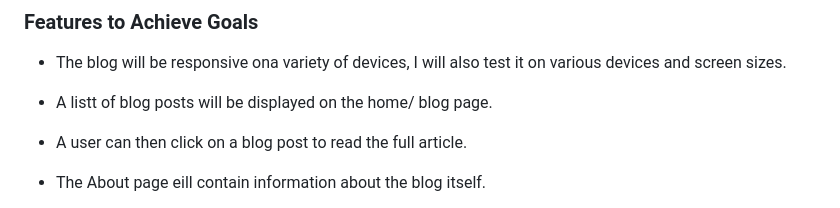
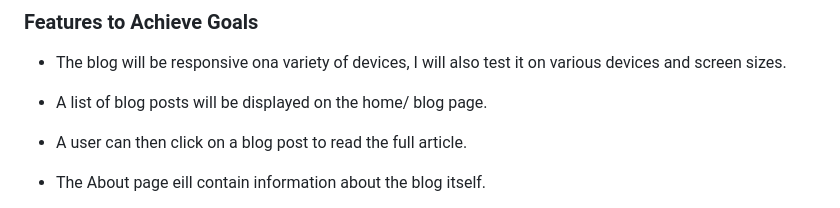
Before and after one commit to AmandaB2023/p4-test, a Markdown page: README.md, the part around the change. GitHub-like rendering.

```diff
--- a/README.md
+++ b/README.md
@@ -38,7 +38,7 @@ Fitness Club is a fictional gym based in galway, they also has an online blog wi
 
 * The blog will be responsive ona variety of devices,  I will also test it on various devices and screen sizes.
 
-* A listt of blog posts will be displayed on the home/ blog page.
+* A list of blog posts will be displayed on the home/ blog page.
 
 * A user can then click on a blog post to read the full article.
 
```
Also changed, not shown: TESTING.md (+13 -2 lines), documentation/blog_post_detail_w3.jpg (added), documentation/booking_w3.jpg (added), documentation/contact_sucess_w3.jpg (added), documentation/contact_w3.jpg (added), documentation/products_w3.jpg (added), 9 other files.
